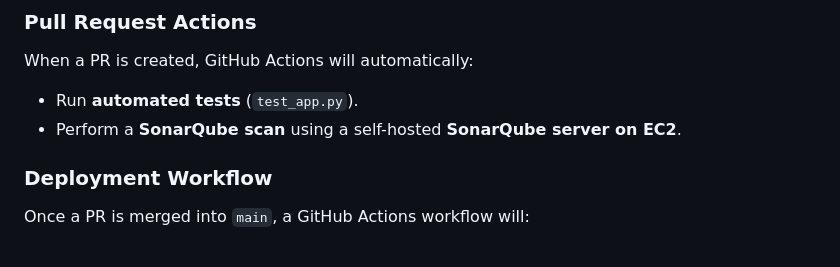
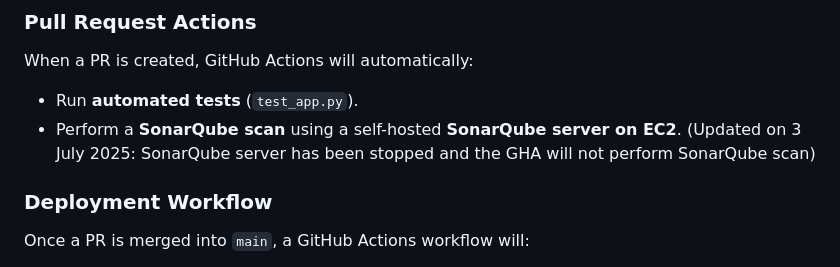
Before and after one commit to denniswong12/python-stock-quote, a Markdown page: README.md, the part around the change. GitHub-like rendering.

Commit message:
Update README.md to specify SonarQube server has been stopped

```diff
--- a/README.md
+++ b/README.md
@@ -12,7 +12,7 @@ The `main` branch is protected, requiring all code changes to go through a **Pul
 
 When a PR is created, GitHub Actions will automatically:
 - Run **automated tests** (`test_app.py`).
-- Perform a **SonarQube scan** using a self-hosted **SonarQube server on EC2**.
+- Perform a **SonarQube scan** using a self-hosted **SonarQube server on EC2**. (Updated on 3 July 2025: SonarQube server has been stopped and the GHA will not perform SonarQube scan)
 
 ### **Deployment Workflow**
 
```
